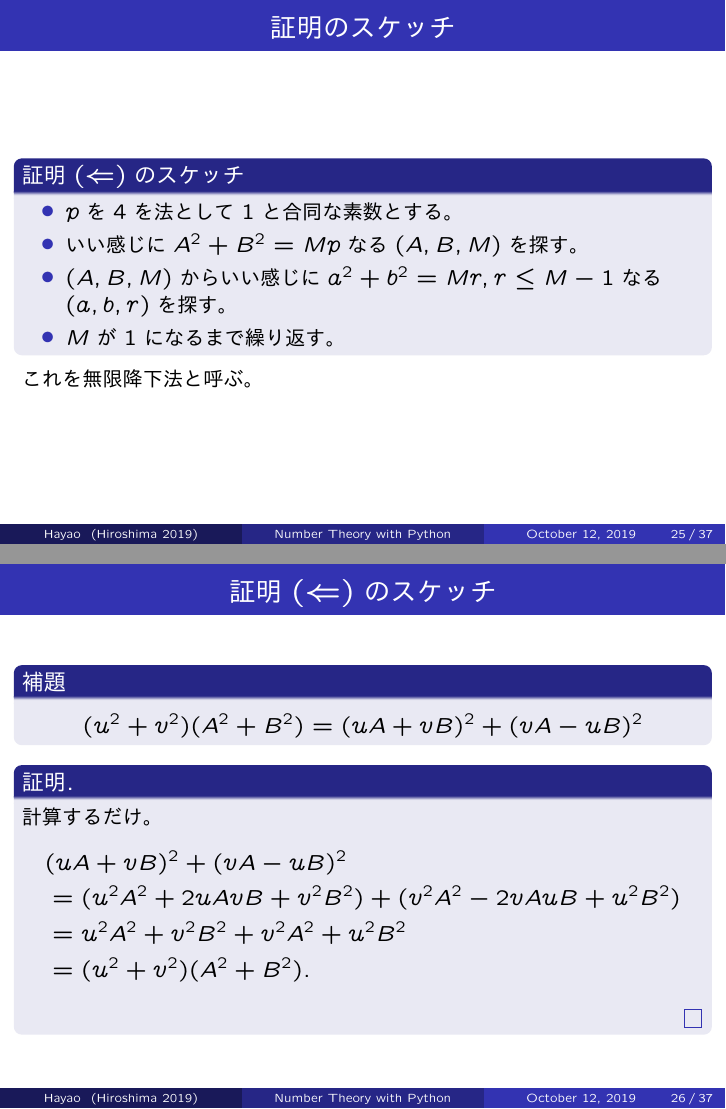
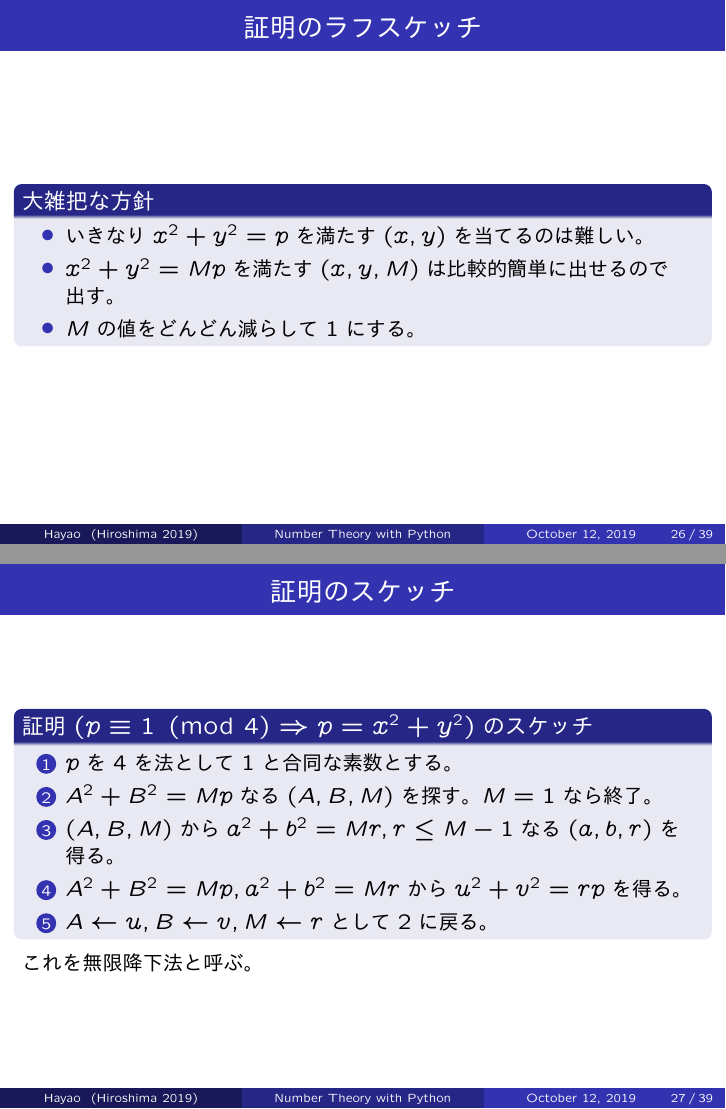
Before and after one commit to HayaoSuzuki/PyCon-mini-Hiroshima-2019, LaTeX slides (20191012slide.tex): pages 25 and 26 of 37 before the commit and pages 26 and 27 of 39 after it, joined at a grey line. The pictures show the PDF file 20191012slide.pdf that the author committed with the source.

Commit message:
スライドの整理

```diff
--- a/20191012slide.tex
+++ b/20191012slide.tex
@@ -164 +157,0 @@
-a^{2} + b^{2} = c^{2}
@@ -215 +215,0 @@ for a, b, c in product(range(1, 20), repeat=3):
-\begin{proof}[証明]
@@ -465,7 +499,19 @@ for t, s in filter(
 奇素数$p$が2つの平方数の和で表せることの必要十分条件は$p \equiv 1 \pmod{4}$である。
 \end{theorem}
 
-\begin{proof}[証明$(\Rightarrow)$]
+\begin{exampleblock}{2つの平方数の和で表せる？}
+$p=97$を例に考える。
+\begin{itemize}
+\item $97 = 9^{2} + 4^{2}$とできるので、$97 \equiv 1 \pmod{4}$である。（簡単）
+\item $97 \equiv 1 \pmod{4}$であるので、$97 = 9^{2} + 4^{2}$とできる。（不思議）
+\end{itemize}
+\end{exampleblock}
+
+\end{frame}
+
+\begin{frame}\frametitle{2つの平方数の和で表せる素数}
+
+\begin{proof}[証明$(p = x^{2}+y^{2}\Rightarrow p \equiv 1 \pmod{4})$]
 奇素数$p$が2つの平方数の和で表せるならば、$p=x^{2}+y^{2}$となる。
 $p$は奇数なので、$x$を偶数、$y$を奇数としてよい。
 このとき、$x=2m, y=2n+1$とすると
@@ -478,42 +524,33 @@ p = x^{2}+y^{2} = (2m)^{2} + (2n + 1)^{2} = 4(m^{2} + n^{2} + n) + 1
 
 \end{frame}
 
+\begin{frame}\frametitle{証明のラフスケッチ}
+
+\begin{block}{大雑把な方針}
+\begin{itemize}
+\item いきなり$x^{2} + y^{2}=p$を満たす$(x, y)$を当てるのは難しい。
+\item $x^{2} + y^{2}=Mp$を満たす$(x, y, M)$は比較的簡単に出せるので出す。
+\item $M$の値をどんどん減らして$1$にする。
+\end{itemize}
+\end{block}
+
+\end{frame}
+
+
 \begin{frame}\frametitle{証明のスケッチ}
 
-\begin{block}{証明$(\Leftarrow)$のスケッチ}
+\begin{block}{証明$(p \equiv 1 \pmod{4} \Rightarrow p = x^{2} + y^{2})$のスケッチ}
 
-\begin{itemize}
+\begin{enumerate}
 \item $p$を4を法として1と合同な素数とする。
-\item いい感じに$A^{2}+B^{2} = Mp$なる$(A, B, M)$を探す。
-\item $(A, B, M)$からいい感じに$a^{2}+b^{2}=Mr, r \leq M-1$なる$(a, b, r)$を探す。
-\item $M$が1になるまで繰り返す。
-\end{itemize}
+\item $A^{2}+B^{2} = Mp$なる$(A, B, M)$を探す。$M=1$なら終了。 \label{step2}
+\item $(A, B, M)$から$a^{2}+b^{2}=Mr, r \leq M-1$なる$(a, b, r)$を得る。
+\item $A^{2} + B^{2} = Mp, a^{2}+b^{2}=Mr$から$u^{2} + v^{2} = rp$を得る。
+\item $A \leftarrow u, B \leftarrow v, M \leftarrow r$として\ref{step2}に戻る。
+\end{enumerate}
 
 \end{block}
 これを無限降下法と呼ぶ。
-\end{frame}
-
-\begin{frame}\frametitle{証明$(\Leftarrow)$のスケッチ}
-
-\begin{lemma}
-\begin{equation*}
-(u^{2} + v^{2})(A^{2}+B^{2}) = (uA+vB)^{2} + (vA-uB)^{2}
-\end{equation*}
-\end{lemma}
-
-\begin{proof}[証明]
-計算するだけ。
-\begin{equation*}
-\begin{split}
-&(uA+vB)^{2} + (vA-uB)^{2}  \\
-&= (u^{2}A^{2} + 2uAvB + v^{2}B^{2}) + (v^{2}A^{2}-2vAuB + u^{2}B^{2})  \\
- &= u^{2}A^{2}+v^{2}B^{2} + v^{2}A^{2}+u^{2}B^{2} \\
- &= (u^{2} + v^{2})(A^{2}+B^{2}).
- \end{split}
-\end{equation*}
-
-\end{proof}
-
 \end{frame}
 
 \begin{frame}\frametitle{証明$(\Leftarrow)$のスケッチ}
```
Also changed, not shown: 20191012slide.pdf, 20191012slide.tex (124 more changed lines).
